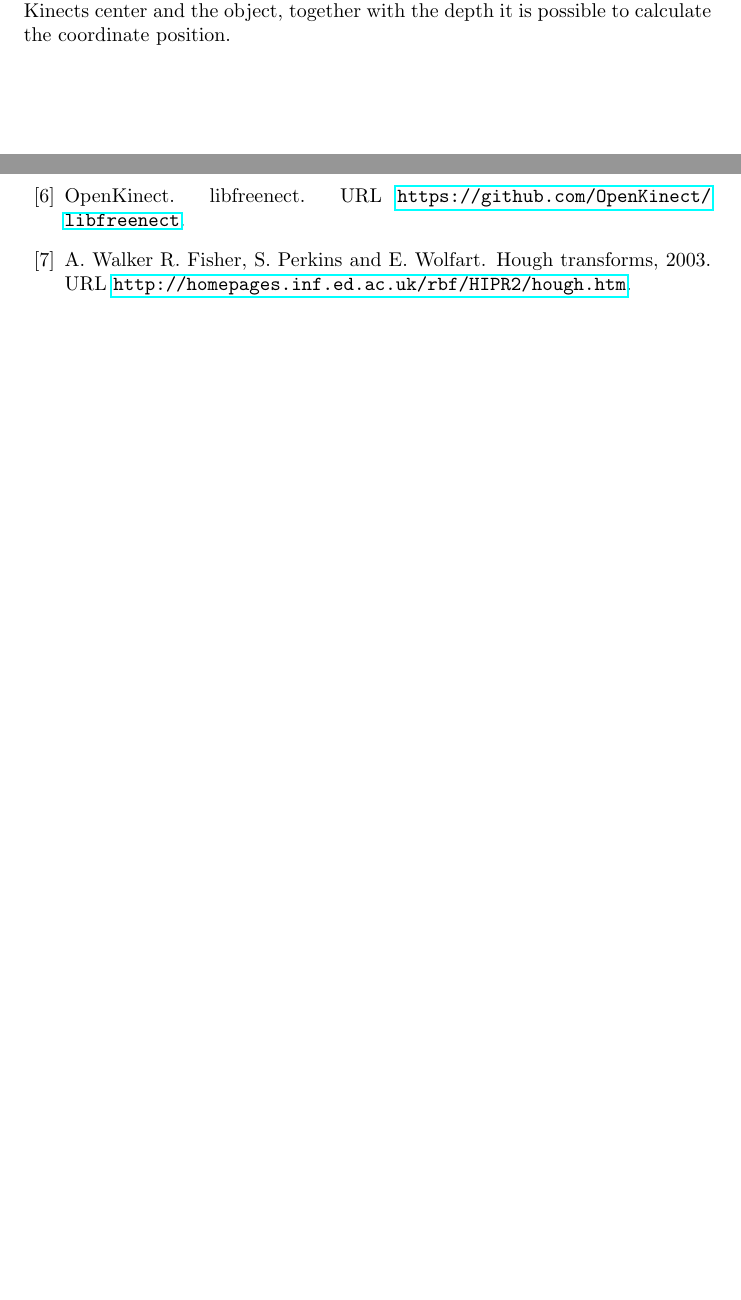
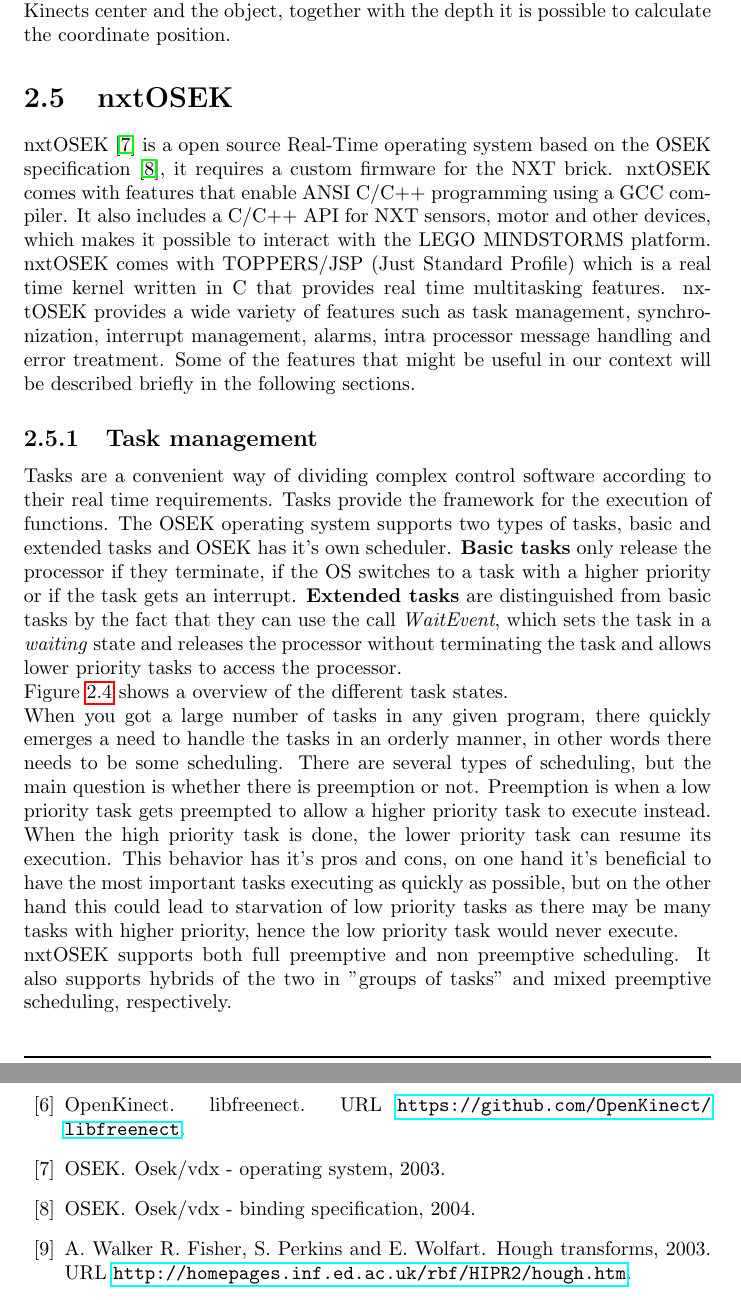
Before and after one commit to Ezphares/sw501e12, a LaTeX thesis (report/master.tex, which reads report/tex/analysis/analysis_OSEK.tex): two parts of pages 11 and 21 of 21 before the commit and two parts of pages 11 and 23 of 23 after it, joined at a grey line, cut so that both start at the same text, the shorter picture padded with empty space. Compiled offline with pdfLaTeX.

Commit message:
Added analysis_OSEK section
First draft

```diff
--- /dev/null
+++ b/report/tex/analysis/analysis_OSEK.tex
@@ -0,0 +1,14 @@
+\section{nxtOSEK}
+nxtOSEK~\cite{osek_os} is a open source Real-Time operating system based on the OSEK specification~\cite{osek_spec}, it requires a custom firmware for the NXT brick.
+nxtOSEK comes with features that enable ANSI C/C++ programming using a GCC compiler. It also includes a C/C++ API for NXT sensors, motor and other devices, which makes it possible to interact with the LEGO MINDSTORMS platform. nxtOSEK comes with TOPPERS/JSP (Just Standard Profile) which is a real time kernel written in C that provides real time multitasking features.
+nxtOSEK provides a wide variety of features such as task management, synchronization, interrupt management, alarms, intra processor message handling and error treatment. Some of the features that might be useful in our context will be described briefly in the following sections.
+
+\subsection{Task management} % (fold)
+\label{sub:task_management}
+Tasks are a convenient way of dividing complex control software according to their real time requirements. Tasks provide the framework for the execution of functions.
+The OSEK operating system supports two types of tasks, basic and extended tasks and OSEK has it's own scheduler.
+\textbf{Basic tasks} only release the processor if they terminate, if the OS switches to a task with a higher priority or if the task gets an interrupt.
+\textbf{Extended tasks} are distinguished from basic tasks by the fact that they can use the call \emph{WaitEvent}, which sets the task in a \emph{waiting} state and releases the processor without terminating the task and allows lower priority tasks to access the processor.
+
+
+Figure~\ref{taskstate} shows a overview of the different task states.
@@ -0,0 +20,6 @@
+  \label{taskstate}
+\end{figure}
+
+When you got a large number of tasks in any given program, there quickly emerges a need to handle the tasks in an orderly manner, in other words there needs to be some scheduling. There are several types of scheduling, but the main question is whether there is preemption or not. Preemption is when a low priority task gets preempted to allow a higher priority task to execute instead. When the high priority task is done, the lower priority task can resume its execution. This behavior has it's pros and cons, on one hand it's beneficial to have the most important tasks executing as quickly as possible, but on the other hand this could lead to starvation of low priority tasks as there may be many tasks with higher priority, hence the low priority task would never execute.
+
+nxtOSEK supports both full preemptive and non preemptive scheduling. It also supports hybrids of the two in "groups of tasks" and mixed preemptive scheduling, respectively.
```
Also changed, not shown: report/bib/bibliography.bib (+15 -0 lines), report/tex/analysis/chapter.tex (+2 -0 lines), report/tex/analysis/analysis_OSEK.tex (19 more changed lines).
